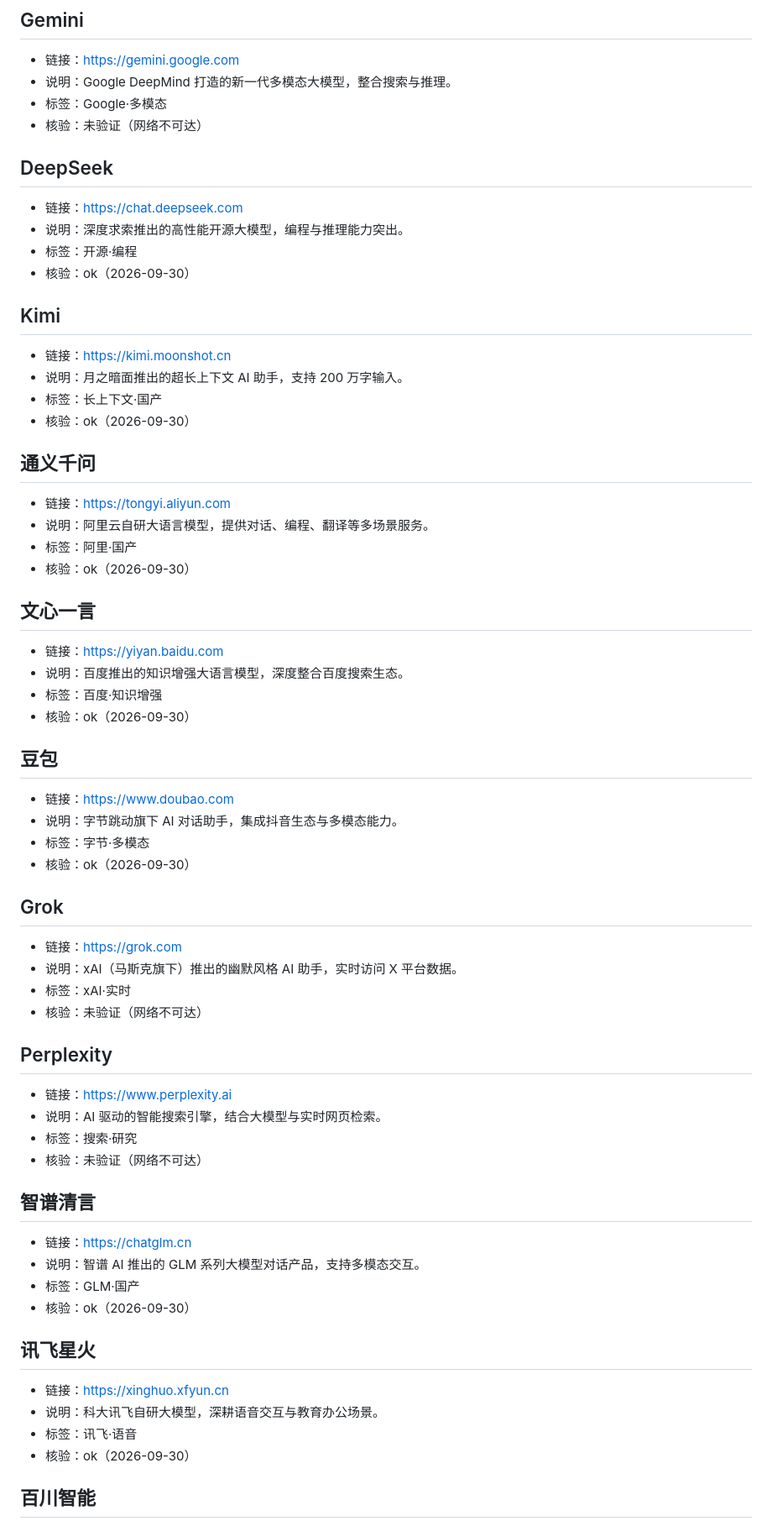
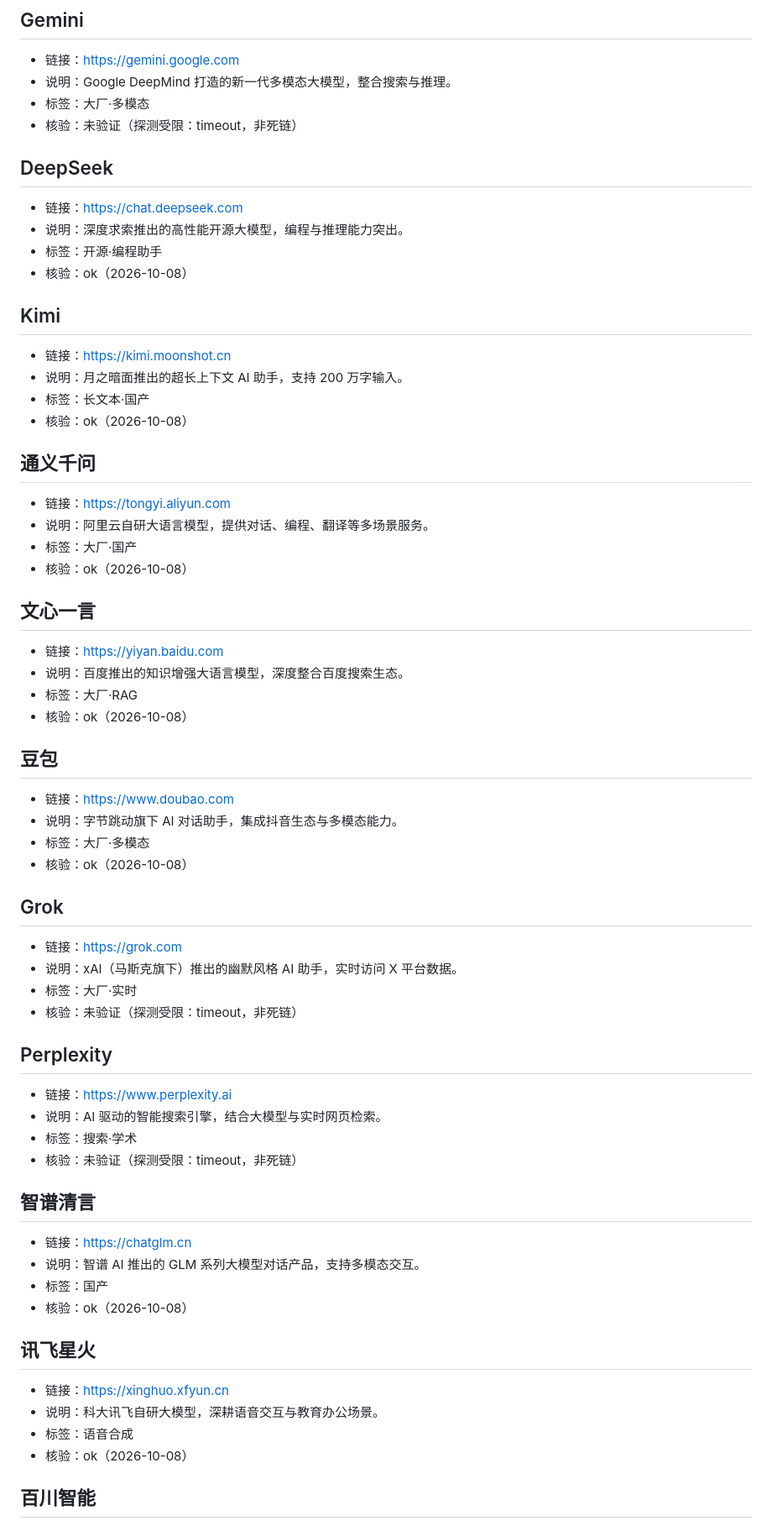
Before and after one commit to speculcom/ai-sites-directory, a Markdown page: content/llm.md, the part around one of its changes. Shown at 84% size. Drawn GitHub-style.

Commit message:
Phase A/B 完结：内容补齐 · 可寻址/筛选/站间骨架/决策工具/a11y+SEO/视觉统一 — 更新 content/llm.md

```diff
--- a/content/llm.md
+++ b/content/llm.md
@@ -20,71 +20,71 @@
 
 - 链接：<https://gemini.google.com>
 - 说明：Google DeepMind 打造的新一代多模态大模型，整合搜索与推理。
-- 标签：Google·多模态
-- 核验：未验证（网络不可达）
+- 标签：大厂·多模态
+- 核验：未验证（探测受限：timeout，非死链）
 
 ## DeepSeek
 
 - 链接：<https://chat.deepseek.com>
 - 说明：深度求索推出的高性能开源大模型，编程与推理能力突出。
-- 标签：开源·编程
-- 核验：ok（2026-09-30）
+- 标签：开源·编程助手
+- 核验：ok（2026-10-08）
 
 ## Kimi
 
 - 链接：<https://kimi.moonshot.cn>
 - 说明：月之暗面推出的超长上下文 AI 助手，支持 200 万字输入。
-- 标签：长上下文·国产
-- 核验：ok（2026-09-30）
+- 标签：长文本·国产
+- 核验：ok（2026-10-08）
 
 ## 通义千问
 
 - 链接：<https://tongyi.aliyun.com>
 - 说明：阿里云自研大语言模型，提供对话、编程、翻译等多场景服务。
-- 标签：阿里·国产
-- 核验：ok（2026-09-30）
+- 标签：大厂·国产
+- 核验：ok（2026-10-08）
 
 ## 文心一言
 
 - 链接：<https://yiyan.baidu.com>
 - 说明：百度推出的知识增强大语言模型，深度整合百度搜索生态。
-- 标签：百度·知识增强
-- 核验：ok（2026-09-30）
+- 标签：大厂·RAG
+- 核验：ok（2026-10-08）
 
 ## 豆包
 
 - 链接：<https://www.doubao.com>
 - 说明：字节跳动旗下 AI 对话助手，集成抖音生态与多模态能力。
-- 标签：字节·多模态
-- 核验：ok（2026-09-30）
+- 标签：大厂·多模态
+- 核验：ok（2026-10-08）
 
 ## Grok
 
 - 链接：<https://grok.com>
 - 说明：xAI（马斯克旗下）推出的幽默风格 AI 助手，实时访问 X 平台数据。
-- 标签：xAI·实时
-- 核验：未验证（网络不可达）
+- 标签：大厂·实时
+- 核验：未验证（探测受限：timeout，非死链）
 
 ## Perplexity
 
 - 链接：<https://www.perplexity.ai>
 - 说明：AI 驱动的智能搜索引擎，结合大模型与实时网页检索。
-- 标签：搜索·研究
-- 核验：未验证（网络不可达）
+- 标签：搜索·学术
+- 核验：未验证（探测受限：timeout，非死链）
 
 ## 智谱清言
 
 - 链接：<https://chatglm.cn>
 - 说明：智谱 AI 推出的 GLM 系列大模型对话产品，支持多模态交互。
-- 标签：GLM·国产
-- 核验：ok（2026-09-30）
+- 标签：国产
+- 核验：ok（2026-10-08）
 
 ## 讯飞星火
 
 - 链接：<https://xinghuo.xfyun.cn>
 - 说明：科大讯飞自研大模型，深耕语音交互与教育办公场景。
-- 标签：讯飞·语音
-- 核验：ok（2026-09-30）
+- 标签：语音合成
+- 核验：ok（2026-10-08）
 
 ## 百川智能
 
```
Also changed, not shown: other parts of content/llm.md (+62 -62 lines).
